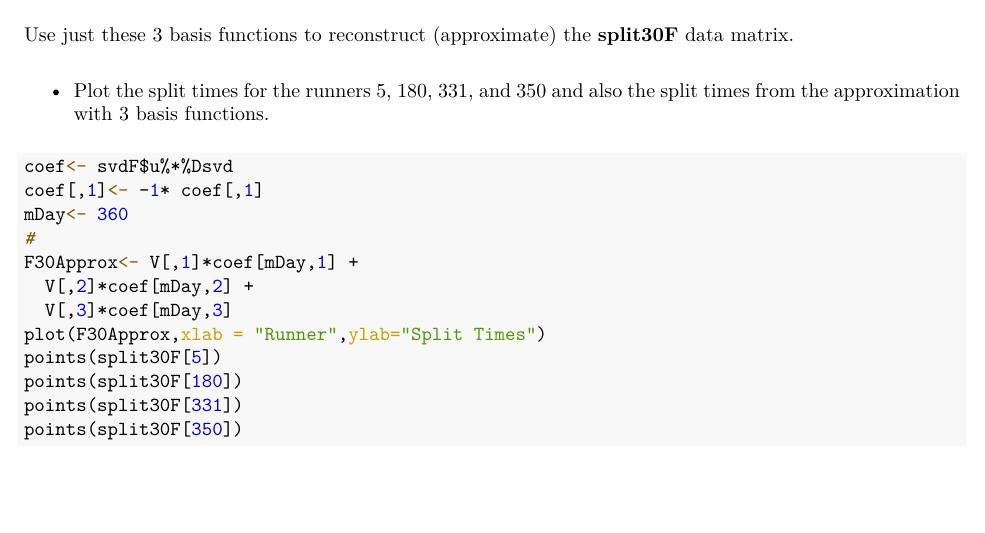
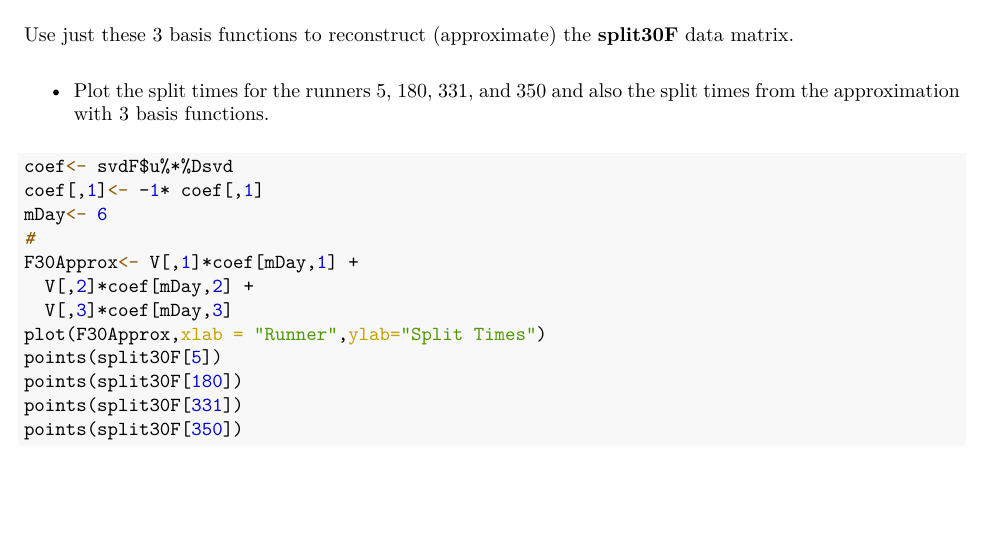
Before and after one commit to dremmeng/MATH498HW5, an R Markdown document (hw5.Rmd): part of page 6 of 8, cut so that both start at the same text. The pictures show the output file hw5.pdf that the author committed with the source.

Commit message:
Add files via upload

````diff
--- a/hw5.Rmd
+++ b/hw5.Rmd
@@ -141,7 +141,7 @@ data matrix.
 ```{r}
 coef<- svdF$u%*%Dsvd
 coef[,1]<- -1* coef[,1]
-mDay<- 360
+mDay<- 6
 #
 F30Approx<- V[,1]*coef[mDay,1] +
   V[,2]*coef[mDay,2] +
````
Also changed, not shown: hw5.pdf.
